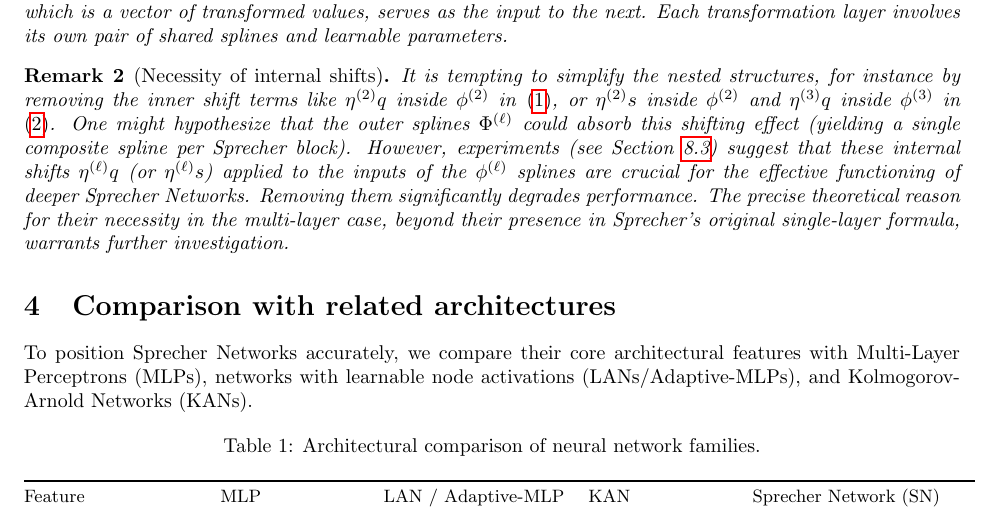
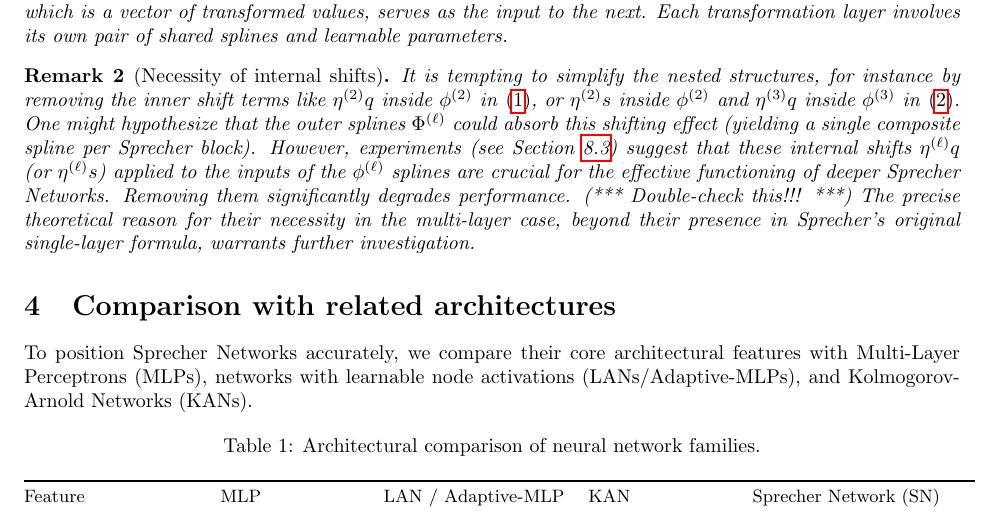
Before and after one commit to Zelaron/Sprecher-Network, a LaTeX paper (SN.tex): part of page 6 of 18, cut so that both start at the same text. Compiled offline with pdfLaTeX.

Commit message:
Add files via upload

```diff
--- a/SN.tex
+++ b/SN.tex
@@ -180,7 +180,7 @@ These expansions highlight the compositional nature where the output of one Spre
 \end{remark}
 
 \begin{remark}[Necessity of internal shifts]\label{rem:shiftneeded}
-It is tempting to simplify the nested structures, for instance by removing the inner shift terms like $\eta^{(2)}q$ inside $\phi^{(2)}$ in \eqref{eq:two-layer-restored}, or $\eta^{(2)}s$ inside $\phi^{(2)}$ and $\eta^{(3)}q$ inside $\phi^{(3)}$ in \eqref{eq:three-layer-restored}. One might hypothesize that the outer splines $\Phi^{(\ell)}$ could absorb this shifting effect (yielding a single composite spline per Sprecher block). However, experiments (see Section \ref{sec:ablation_eta}) suggest that these internal shifts $\eta^{(\ell)}q$ (or $\eta^{(\ell)}s$) applied to the inputs of the $\phi^{(\ell)}$ splines are crucial for the effective functioning of deeper Sprecher Networks. Removing them significantly degrades performance. The precise theoretical reason for their necessity in the multi-layer case, beyond their presence in Sprecher's original single-layer formula, warrants further investigation.
+It is tempting to simplify the nested structures, for instance by removing the inner shift terms like $\eta^{(2)}q$ inside $\phi^{(2)}$ in \eqref{eq:two-layer-restored}, or $\eta^{(2)}s$ inside $\phi^{(2)}$ and $\eta^{(3)}q$ inside $\phi^{(3)}$ in \eqref{eq:three-layer-restored}. One might hypothesize that the outer splines $\Phi^{(\ell)}$ could absorb this shifting effect (yielding a single composite spline per Sprecher block). However, experiments (see Section \ref{sec:ablation_eta}) suggest that these internal shifts $\eta^{(\ell)}q$ (or $\eta^{(\ell)}s$) applied to the inputs of the $\phi^{(\ell)}$ splines are crucial for the effective functioning of deeper Sprecher Networks. Removing them significantly degrades performance. (*** Double-check this!!! ***) The precise theoretical reason for their necessity in the multi-layer case, beyond their presence in Sprecher's original single-layer formula, warrants further investigation.
 \end{remark}
 
 \section{Comparison with related architectures}
```
Also changed, not shown: SN.pdf.
